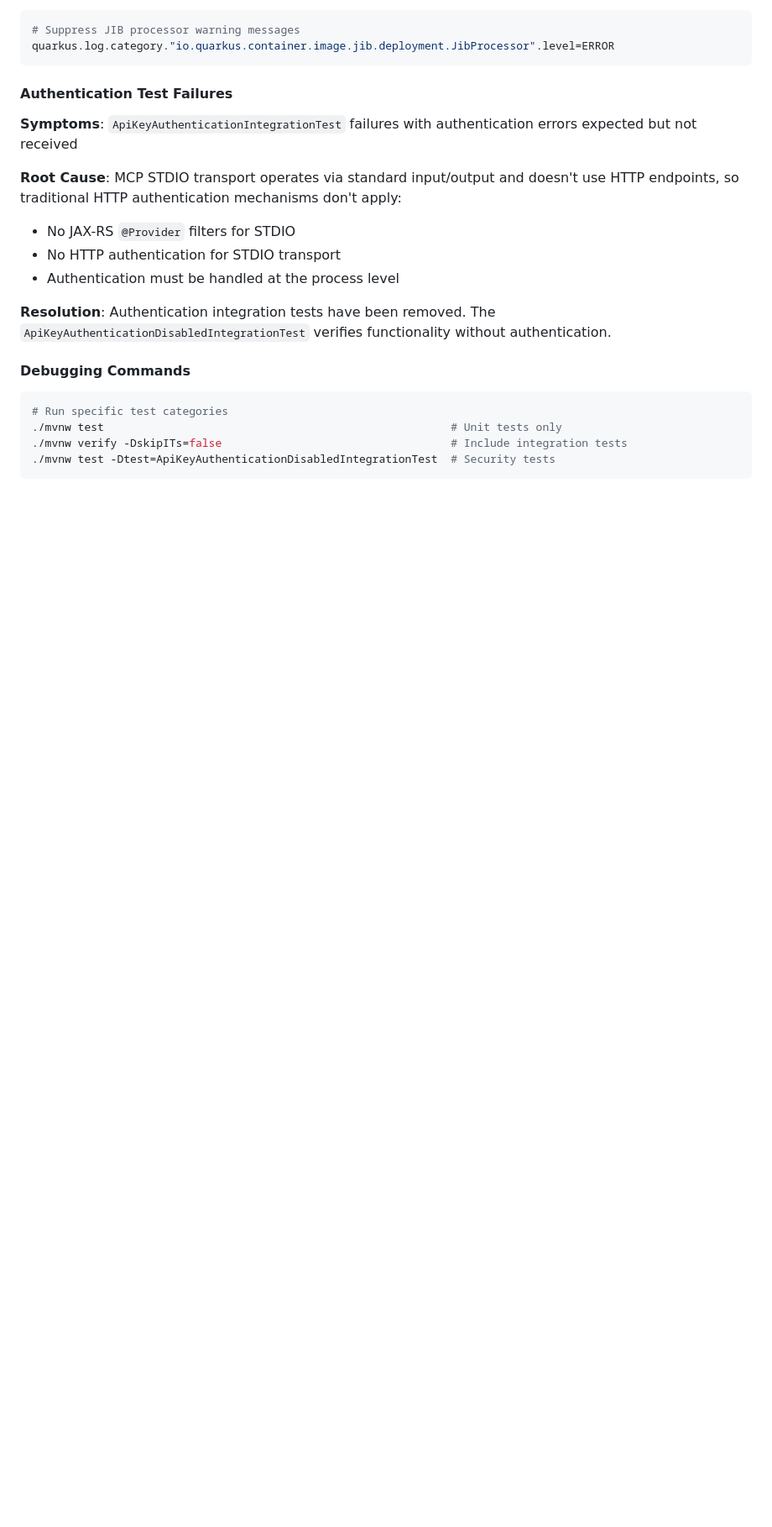
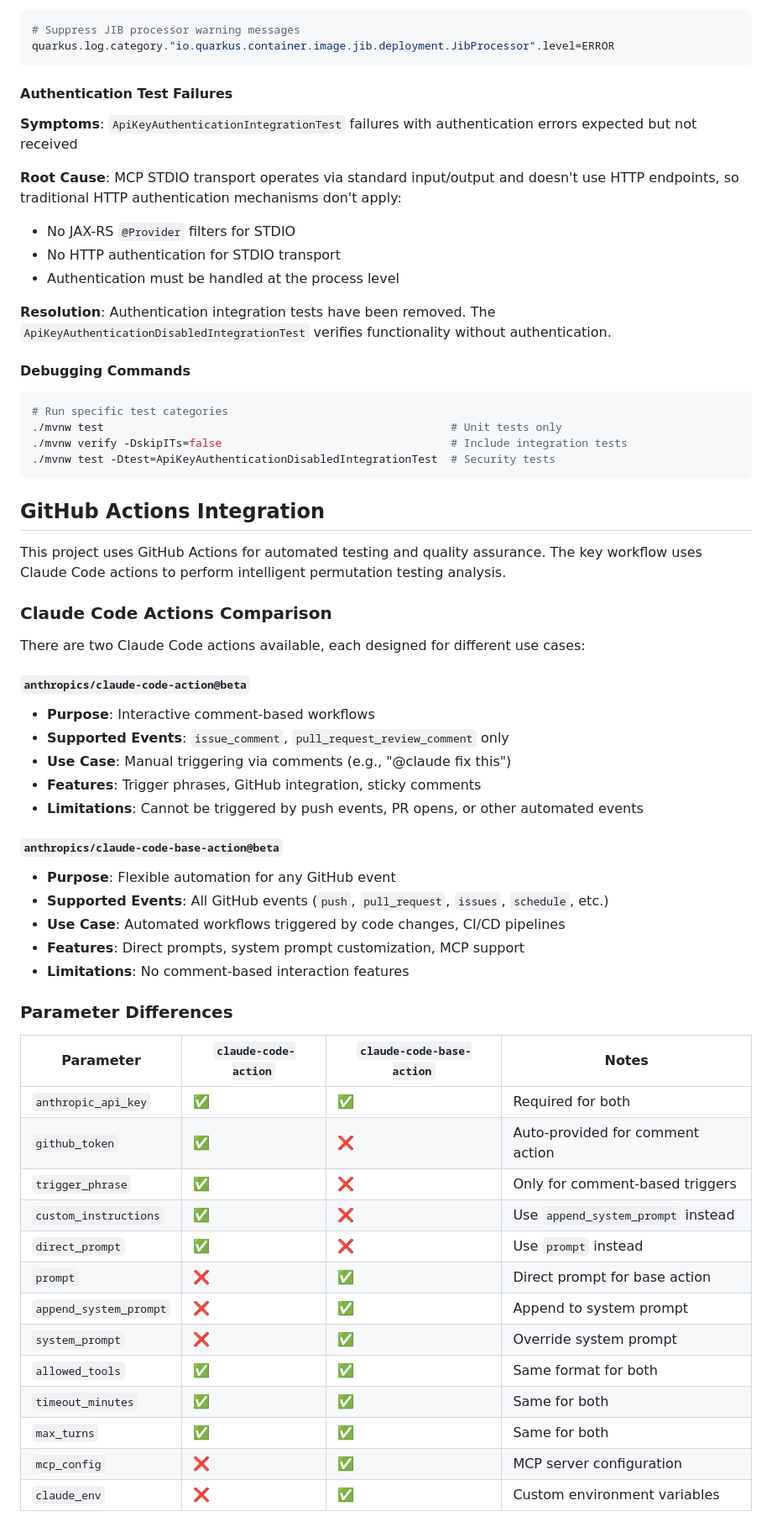
Before and after one commit to jason-riddle/mcp, a Markdown page: AGENTS.md, the part around one of its changes. Shown at 84% size. Drawn GitHub-style; blank space fills up the shorter version.

````diff
--- a/AGENTS.md
+++ b/AGENTS.md
@@ -469,3 +469,43 @@ quarkus.log.category."io.quarkus.container.image.jib.deployment.JibProcessor".le
 ./mvnw test -Dtest=ApiKeyAuthenticationDisabledIntegrationTest  # Security tests
 ```
 
+## GitHub Actions Integration
+
+This project uses GitHub Actions for automated testing and quality assurance. The key workflow uses Claude Code actions to perform intelligent permutation testing analysis.
+
+### Claude Code Actions Comparison
+
+There are two Claude Code actions available, each designed for different use cases:
+
+#### `anthropics/claude-code-action@beta`
+- **Purpose**: Interactive comment-based workflows
+- **Supported Events**: `issue_comment`, `pull_request_review_comment` only
+- **Use Case**: Manual triggering via comments (e.g., "@claude fix this")
+- **Features**: Trigger phrases, GitHub integration, sticky comments
+- **Limitations**: Cannot be triggered by push events, PR opens, or other automated events
+
+#### `anthropics/claude-code-base-action@beta`
+- **Purpose**: Flexible automation for any GitHub event
+- **Supported Events**: All GitHub events (`push`, `pull_request`, `issues`, `schedule`, etc.)
+- **Use Case**: Automated workflows triggered by code changes, CI/CD pipelines
+- **Features**: Direct prompts, system prompt customization, MCP support
+- **Limitations**: No comment-based interaction features
+
+### Parameter Differences
+
+| Parameter | `claude-code-action` | `claude-code-base-action` | Notes |
+|-----------|---------------------|-------------------------|-------|
+| `anthropic_api_key` | ✅ | ✅ | Required for both |
+| `github_token` | ✅ | ❌ | Auto-provided for comment action |
+| `trigger_phrase` | ✅ | ❌ | Only for comment-based triggers |
+| `custom_instructions` | ✅ | ❌ | Use `append_system_prompt` instead |
+| `direct_prompt` | ✅ | ❌ | Use `prompt` instead |
+| `prompt` | ❌ | ✅ | Direct prompt for base action |
+| `append_system_prompt` | ❌ | ✅ | Append to system prompt |
+| `system_prompt` | ❌ | ✅ | Override system prompt |
+| `allowed_tools` | ✅ | ✅ | Same format for both |
+| `timeout_minutes` | ✅ | ✅ | Same for both |
+| `max_turns` | ✅ | ✅ | Same for both |
+| `mcp_config` | ❌ | ✅ | MCP server configuration |
+| `claude_env` | ❌ | ✅ | Custom environment variables |
+
````
Also changed, not shown: other parts of AGENTS.md (+121 -0 lines).
